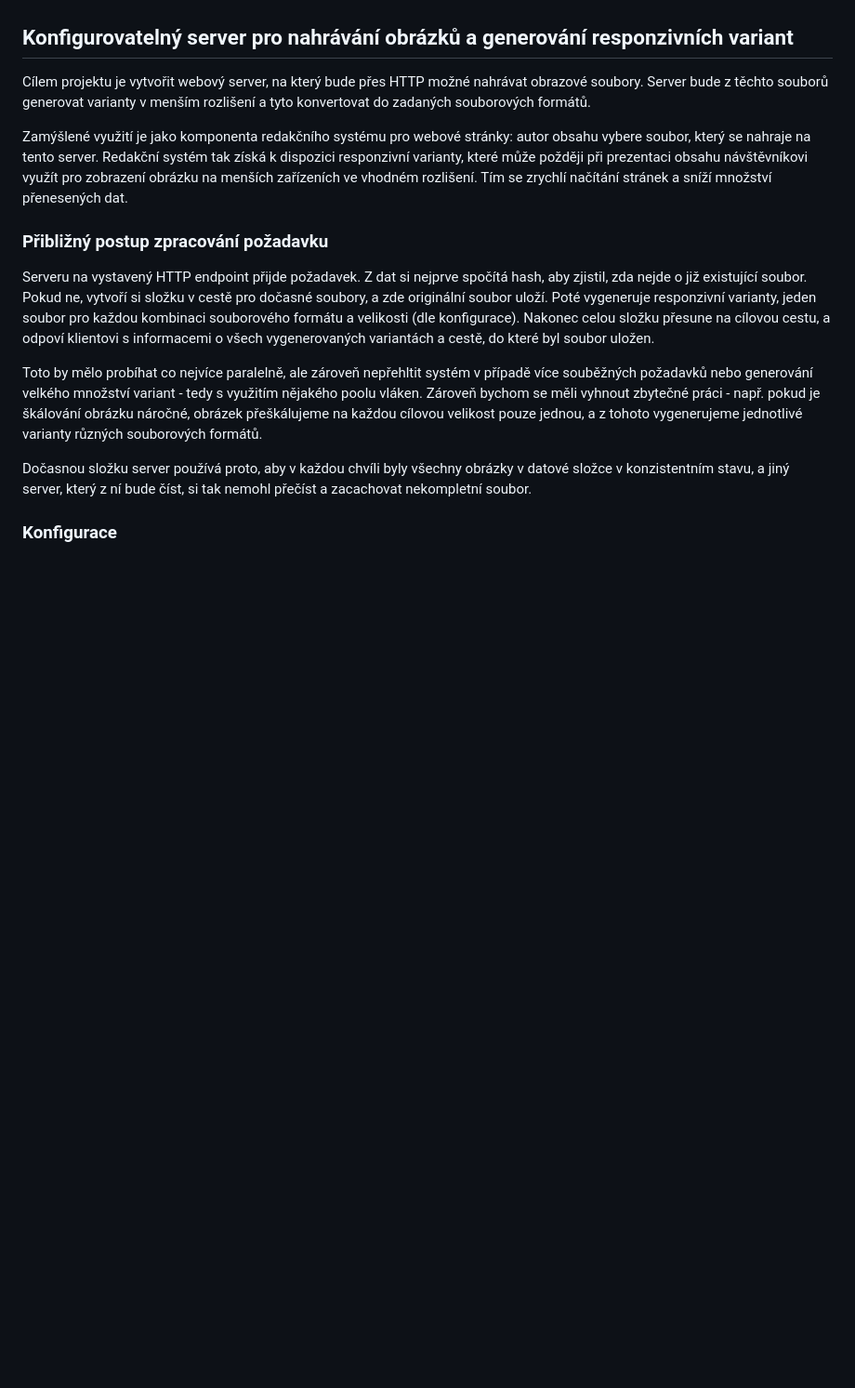
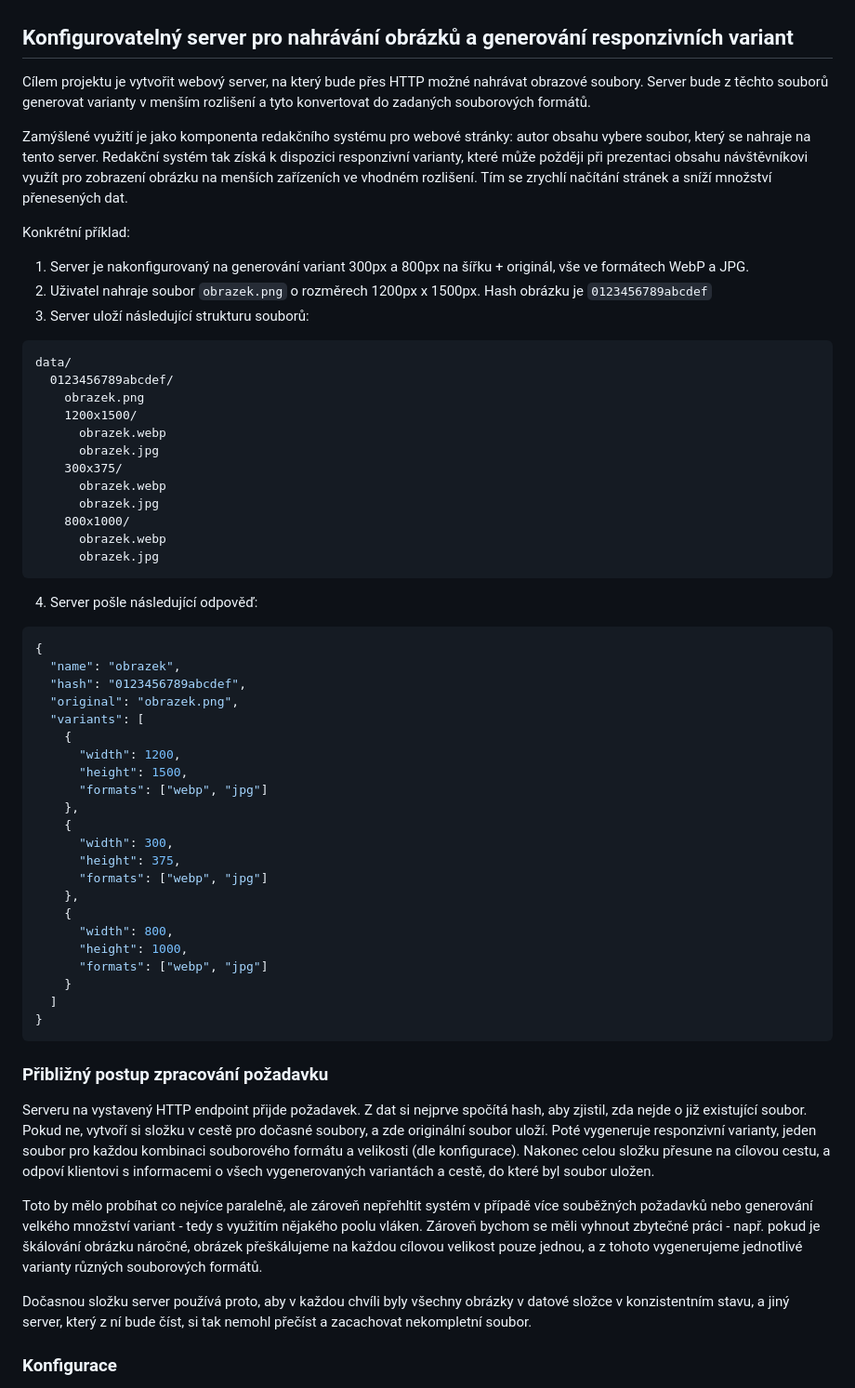
Before and after one commit to mvolfik/asset-server-cpp, a Markdown page: specifikace.md, the part around the change. Shown: that part at 93% size. Drawn GitHub-style; blank space fills up the shorter version.

Commit message:
add example

````diff
--- a/specifikace.md
+++ b/specifikace.md
@@ -4,6 +4,54 @@ Cílem projektu je vytvořit webový server, na který bude přes HTTP možné n
 
 Zamýšlené využití je jako komponenta redakčního systému pro webové stránky: autor obsahu vybere soubor, který se nahraje na tento server.
 Redakční systém tak získá k dispozici responzivní varianty, které může požději při prezentaci obsahu návštěvníkovi využít pro zobrazení obrázku na menších zařízeních ve vhodném rozlišení. Tím se zrychlí načítání stránek a sníží množství přenesených dat.
+
+Konkrétní příklad:
+
+1. Server je nakonfigurovaný na generování variant 300px a 800px na šířku + originál, vše ve formátech WebP a JPG.
+2. Uživatel nahraje soubor `obrazek.png` o rozměrech 1200px x 1500px. Hash obrázku je `0123456789abcdef`
+3. Server uloží následující strukturu souborů:
+
+```raw
+data/
+  0123456789abcdef/
+    obrazek.png
+    1200x1500/
+      obrazek.webp
+      obrazek.jpg
+    300x375/
+      obrazek.webp
+      obrazek.jpg
+    800x1000/
+      obrazek.webp
+      obrazek.jpg
+```
+
+4. Server pošle následující odpověď:
+
+```json
+{
+  "name": "obrazek",
+  "hash": "0123456789abcdef",
+  "original": "obrazek.png",
+  "variants": [
+    {
+      "width": 1200,
+      "height": 1500,
+      "formats": ["webp", "jpg"]
+    },
+    {
+      "width": 300,
+      "height": 375,
+      "formats": ["webp", "jpg"]
+    },
+    {
+      "width": 800,
+      "height": 1000,
+      "formats": ["webp", "jpg"]
+    }
+  ]
+}
+```
 
 ### Přibližný postup zpracování požadavku
 
````
